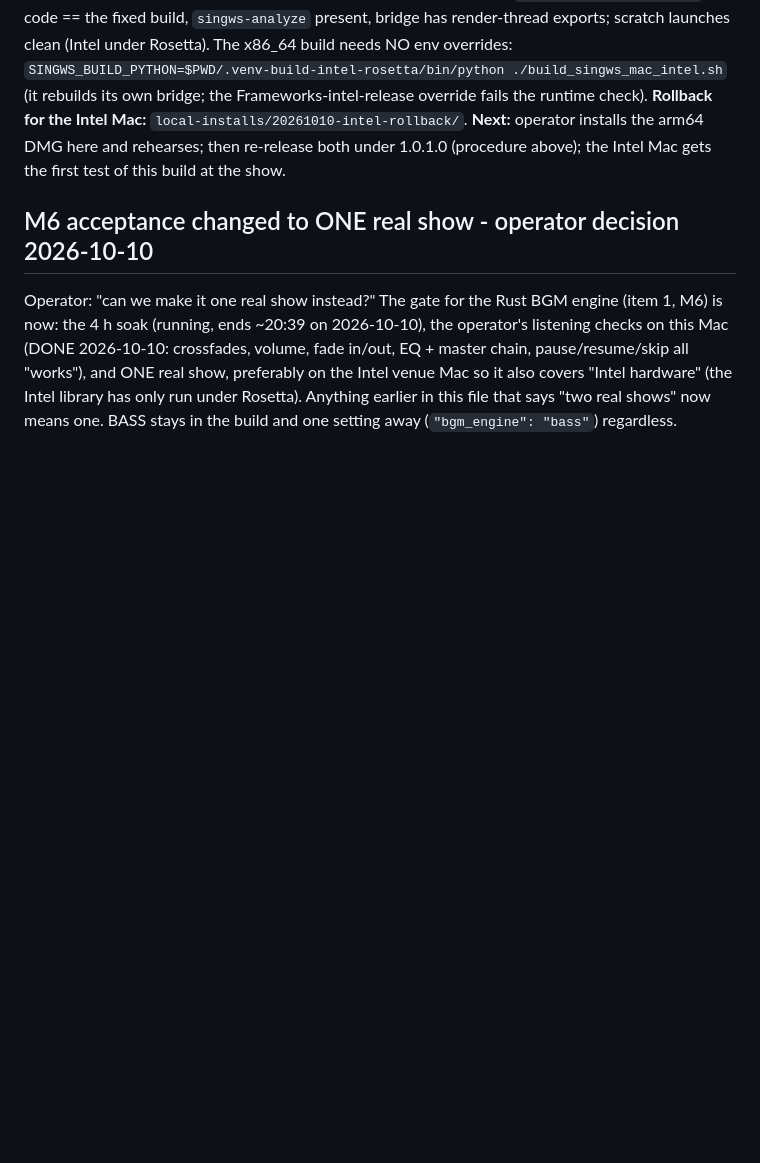
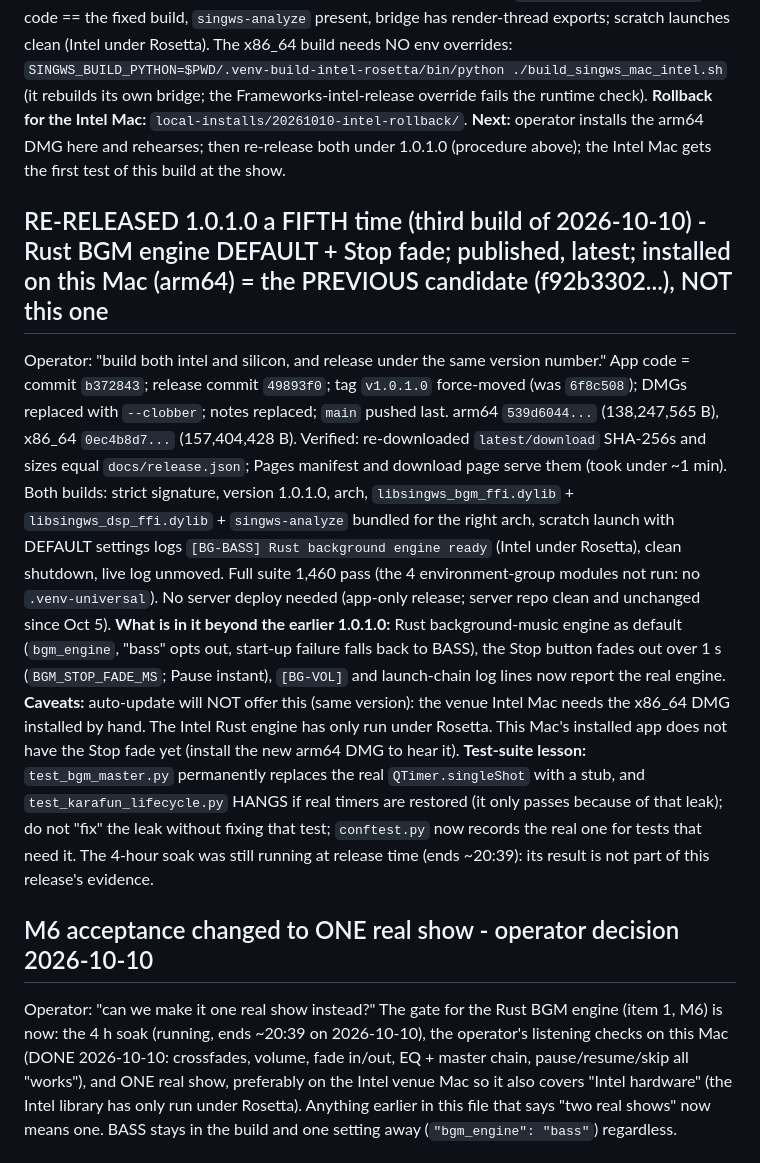
Before and after one commit to DanDemolition/SingWS, a Markdown page: HANDOFF.md, the part around the change. Drawn GitHub-style; blank space fills up the shorter version.

Commit message:
HANDOFF: 1.0.1.0 re-released (Rust BGM default, Stop fade)
Co-Authored-By: Claude Sonnet 5.5 <noreply@anthropic.com>

```diff
--- a/HANDOFF.md
+++ b/HANDOFF.md
@@ -49,6 +49,10 @@ Operator: "DO THE BUILD" after making Rust the default. App code = commit `588e4
 Operator asked that all DSP stages and the EQ be proven active for BGM AND karaoke. Findings: karaoke chain (lavfi `alimiter`) and the BGM EQ (ten BASS PARAMEQ bands) worked; the BGM master LIMITER in `singws_master_audio.py` / Rust `singws-dsp` was a smoothed-detector design that essentially never limited (the output clip at -0.1 dBFS did the work). Replaced in BOTH implementations by a look-ahead brickwall limiter (look-ahead = `limiter_detector_ms`, default 1.2 ms; guarantees output <= ceiling; stereo-linked; release `limiter_release_ms`). Cost: the BGM signal is delayed by L-1 samples (~1.2 ms) while the limiter is on; irrelevant for background music. Python-vs-Rust parity 3e-8. Tests: `test_master_limiter.py` (8), 7 new Rust `limiter_tests`; full suite 1,429 pass (live log unmoved). Proof tools (committed): `tools/master_dsp_stage_check.py` (needs `SINGWS_DSP_LIB=<dylib>`; all stages incl. limiter -1.00 dBFS on, matches Python), `tools/karaoke_dsp_stage_check.py` (all 8 stages on the real mpv af chain), `tools/bgm_eq_check.py` (all 10 bands). Analysis cache is path+mtime+size only, so switching engines never forces a rescan.
 **Builds (repo root, git-ignored):** arm64 `d188e959...` (137,059,562 B), x86_64 `3397862c...` (155,441,816 B). Both: DMG strict signature, version 1.0.1.0, bundled `libsingws_dsp_ffi.dylib` code == the fixed build, `singws-analyze` present, bridge has render-thread exports; scratch launches clean (Intel under Rosetta). The x86_64 build needs NO env overrides: `SINGWS_BUILD_PYTHON=$PWD/.venv-build-intel-rosetta/bin/python ./build_singws_mac_intel.sh` (it rebuilds its own bridge; the Frameworks-intel-release override fails the runtime check). **Rollback for the Intel Mac:** `local-installs/20261010-intel-rollback/`.
 **Next:** operator installs the arm64 DMG here and rehearses; then re-release both under 1.0.1.0 (procedure above); the Intel Mac gets the first test of this build at the show.
+
+## RE-RELEASED 1.0.1.0 a FIFTH time (third build of 2026-10-10) - Rust BGM engine DEFAULT + Stop fade; published, latest; installed on this Mac (arm64) = the PREVIOUS candidate (f92b3302...), NOT this one
+Operator: "build both intel and silicon, and release under the same version number." App code = commit `b372843`; release commit `49893f0`; tag `v1.0.1.0` force-moved (was `6f8c508`); DMGs replaced with `--clobber`; notes replaced; `main` pushed last. arm64 `539d6044...` (138,247,565 B), x86_64 `0ec4b8d7...` (157,404,428 B). Verified: re-downloaded `latest/download` SHA-256s and sizes equal `docs/release.json`; Pages manifest and download page serve them (took under ~1 min). Both builds: strict signature, version 1.0.1.0, arch, `libsingws_bgm_ffi.dylib` + `libsingws_dsp_ffi.dylib` + `singws-analyze` bundled for the right arch, scratch launch with DEFAULT settings logs `[BG-BASS] Rust background engine ready` (Intel under Rosetta), clean shutdown, live log unmoved. Full suite 1,460 pass (the 4 environment-group modules not run: no `.venv-universal`). No server deploy needed (app-only release; server repo clean and unchanged since Oct 5).
+**What is in it beyond the earlier 1.0.1.0:** Rust background-music engine as default (`bgm_engine`, "bass" opts out, start-up failure falls back to BASS), the Stop button fades out over 1 s (`BGM_STOP_FADE_MS`; Pause instant), `[BG-VOL]` and launch-chain log lines now report the real engine. **Caveats:** auto-update will NOT offer this (same version): the venue Intel Mac needs the x86_64 DMG installed by hand. The Intel Rust engine has only run under Rosetta. This Mac's installed app does not have the Stop fade yet (install the new arm64 DMG to hear it). **Test-suite lesson:** `test_bgm_master.py` permanently replaces the real `QTimer.singleShot` with a stub, and `test_karafun_lifecycle.py` HANGS if real timers are restored (it only passes because of that leak); do not "fix" the leak without fixing that test; `conftest.py` now records the real one for tests that need it. The 4-hour soak was still running at release time (ends ~20:39): its result is not part of this release's evidence.
 
 ## M6 acceptance changed to ONE real show - operator decision 2026-10-10
 Operator: "can we make it one real show instead?" The gate for the Rust BGM engine (item 1, M6) is now: the 4 h soak (running, ends ~20:39 on 2026-10-10), the operator's listening checks on this Mac (DONE 2026-10-10: crossfades, volume, fade in/out, EQ + master chain, pause/resume/skip all "works"), and ONE real show, preferably on the Intel venue Mac so it also covers "Intel hardware" (the Intel library has only run under Rosetta). Anything earlier in this file that says "two real shows" now means one. BASS stays in the build and one setting away (`"bgm_engine": "bass"`) regardless.
```
